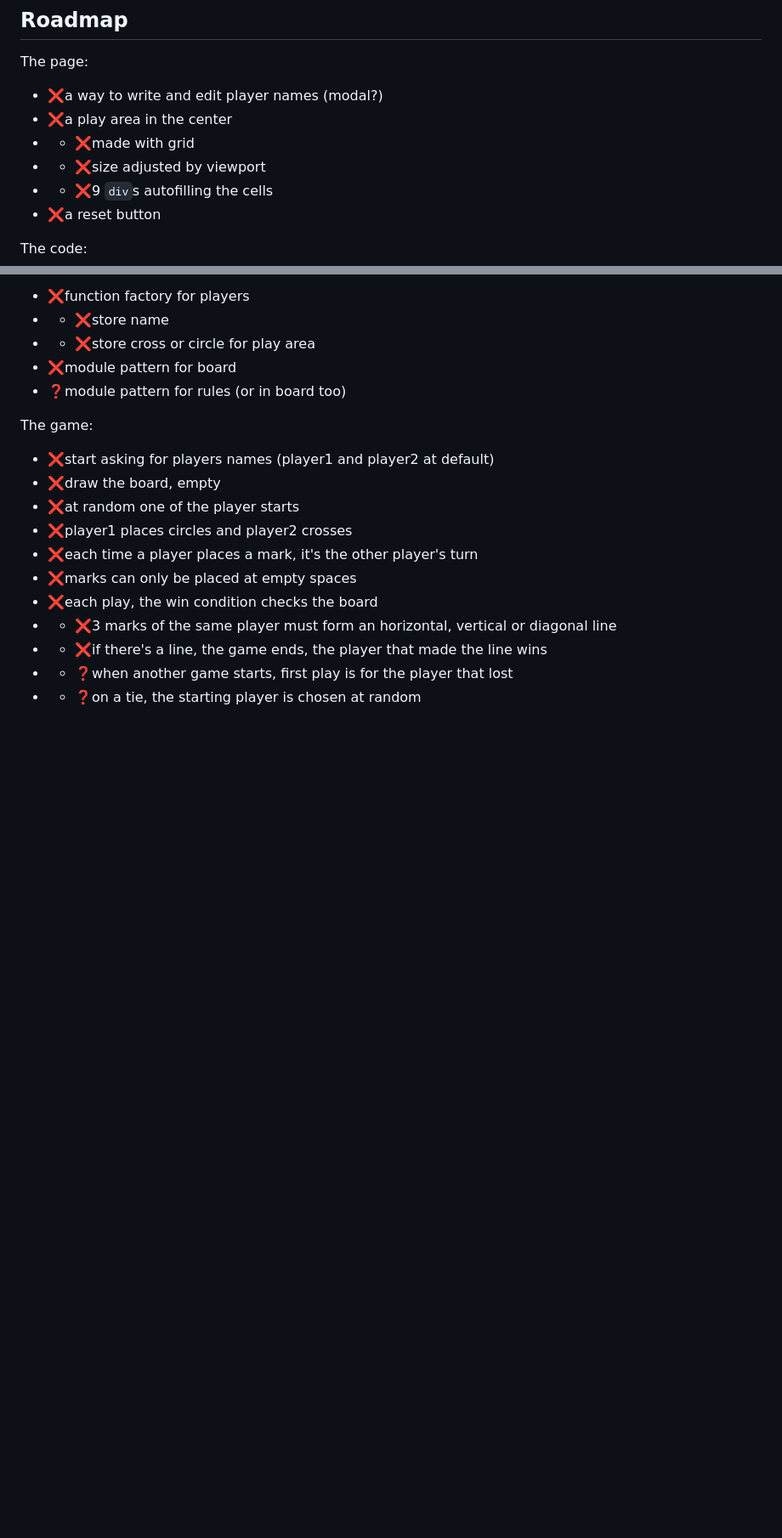
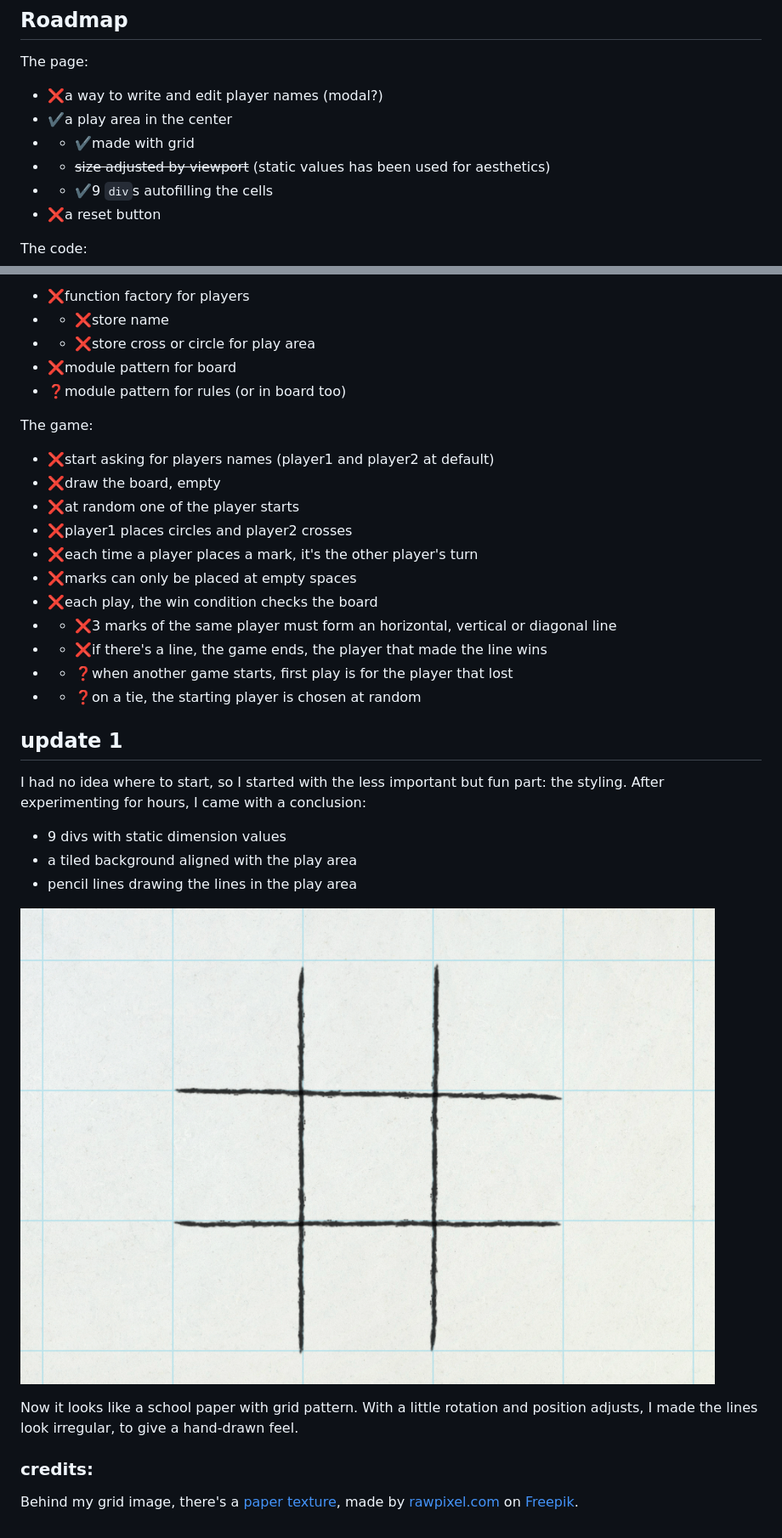
Before and after one commit to HectorVilas/odin-tic-tac-toe, a Markdown page: README.md, 2 parts joined by grey strips. Shown: that part at 85% size. GitHub-like rendering; pictures changed too: READMEmd/progress01.gif (added); blank space fills up the shorter version.

Commit message:
updated progress

```diff
--- a/README.md
+++ b/README.md
@@ -31,10 +31,10 @@ I've been reading and watching videos about patterns and this kind of functions,
 The page:
 
 - ❌a way to write and edit player names (modal?)
-- ❌a play area in the center
-- - ❌made with grid
-- - ❌size adjusted by viewport
-- - ❌9 `div`s autofilling the cells
+- ✔️a play area in the center
+- - ✔️made with grid
+- - ~~size adjusted by viewport~~ (static values has been used for aesthetics)
+- - ✔️9 `div`s autofilling the cells
 - ❌a reset button
 
 The code:
@@ -57,3 +57,18 @@ The game:
 - - ❌if there's a line, the game ends, the player that made the line wins
 - - ❓when another game starts, first play is for the player that lost
 - - ❓on a tie, the starting player is chosen at random
+
+
+## update 1
+I had no idea where to start, so I started with the less important but fun part: the styling. After experimenting for hours, I came with a conclusion:
+- 9 divs with static dimension values
+- a tiled background aligned with the play area
+- pencil lines drawing the lines in the play area
+
+![](./READMEmd/progress01.gif)
+
+Now it looks like a school paper with grid pattern. With a little rotation and position adjusts, I made the lines look irregular, to give a hand-drawn feel.
+
+### credits:
+
+Behind my grid image, there's a [paper texture](https://www.freepik.com/free-photo/paper-textured-background_2971954.htm), made by [rawpixel.com](https://www.freepik.com/author/rawpixel-com) on [Freepik](https://www.freepik.com/).
```
